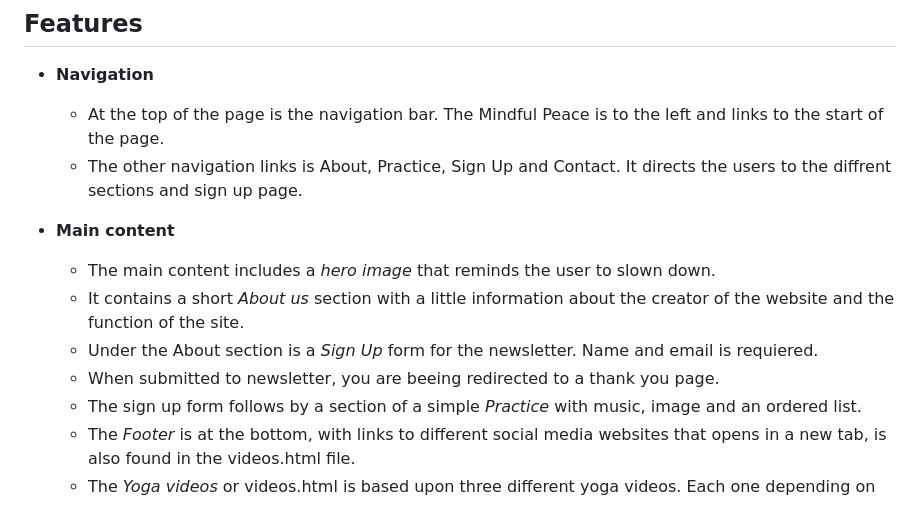
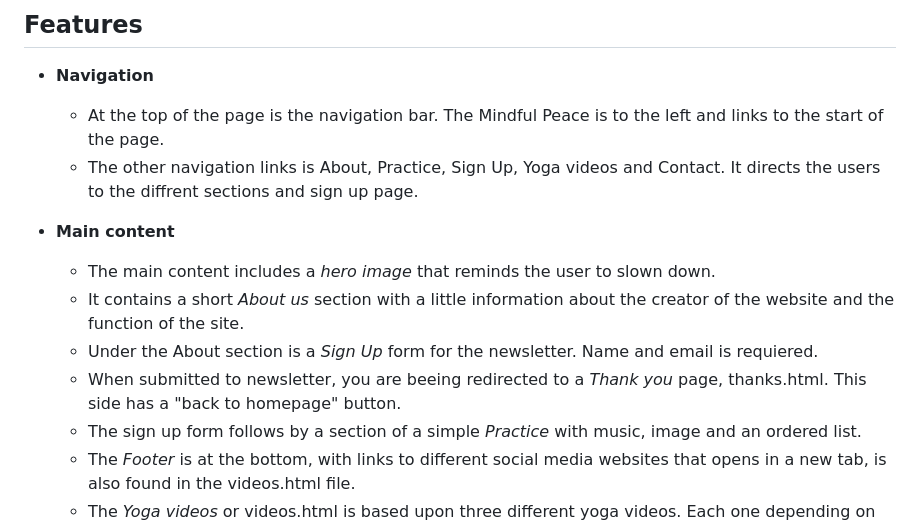
Before and after one commit to emmhe015/mypp1, a Markdown page: README.md, the part around the change. Rendered like a GitHub page.

```diff
--- a/README.md
+++ b/README.md
@@ -9,13 +9,14 @@ The Mindful Peace website is for users who wants to know more about mindfulness
 ## Features
 - **Navigation**
     - At the top of the page is the navigation bar. The Mindful Peace is to the left and links to the start of the page.
-    - The other navigation links is About, Practice, Sign Up and Contact. It directs the users to the diffrent sections and sign up page.
+    - The other navigation links is About, Practice, Sign Up, Yoga videos and Contact. It directs the users to the diffrent sections and sign up page.
 
 - **Main content**
     - The main content includes a _hero image_ that reminds the user to slown down.
     - It contains a short _About us_ section with a little information about the creator of the website and the function of the site.
     - Under the About section is a _Sign Up_ form for the newsletter. Name and email is requiered.
-    - When submitted to newsletter, you are beeing redirected to a thank you page.
+    - When submitted to newsletter, you are beeing redirected to a _Thank you_ page, thanks.html.
+    This side has a "back to homepage" button.
     - The sign up form follows by a section of a simple _Practice_ with music, image and an ordered list.
     - The _Footer_ is at the bottom, with links to different social media websites that opens in a new tab, is also found in the videos.html file.
     - The _Yoga videos_ or videos.html is based upon three different yoga videos. Each one depending on which time of the day it is.
```
